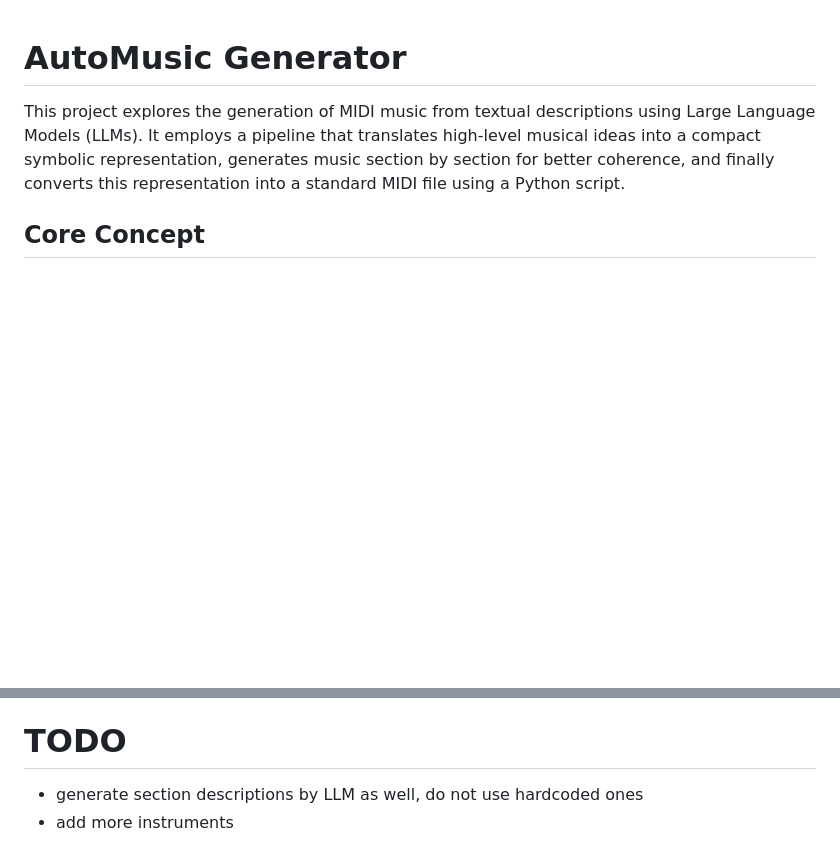
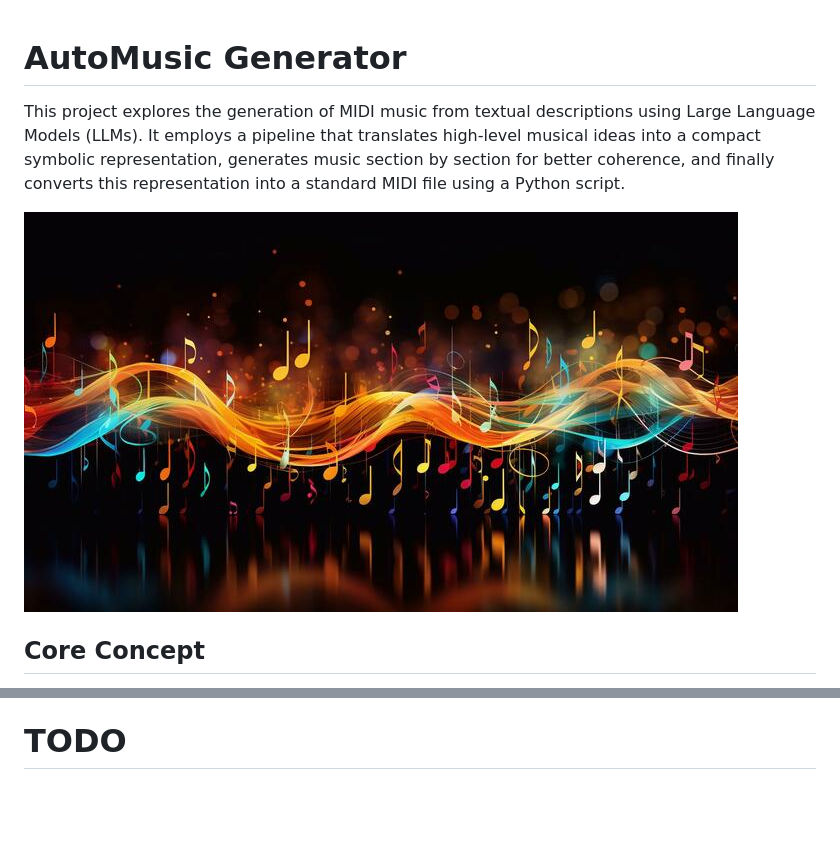
Before and after one commit to msveshnikov/midimaker, a Markdown page: README.md, 2 parts joined by grey strips. Rendered like a GitHub page; pictures changed too: image.jpg (added); blank space fills up the shorter version.

```diff
--- a/README.md
+++ b/README.md
@@ -1,6 +1,9 @@
 # AutoMusic Generator
 
 This project explores the generation of MIDI music from textual descriptions using Large Language Models (LLMs). It employs a pipeline that translates high-level musical ideas into a compact symbolic representation, generates music section by section for better coherence, and finally converts this representation into a standard MIDI file using a Python script.
+
+![alt text](image.jpg)
+
 
 ## Core Concept
 
@@ -83,6 +86,3 @@ A concise format is crucial for efficient LLM generation and parsing. The recomm
 
 
 # TODO
-
-- generate section descriptions by LLM as well, do not use hardcoded ones
-- add more instruments
```
Also changed, not shown: 1 other file.
